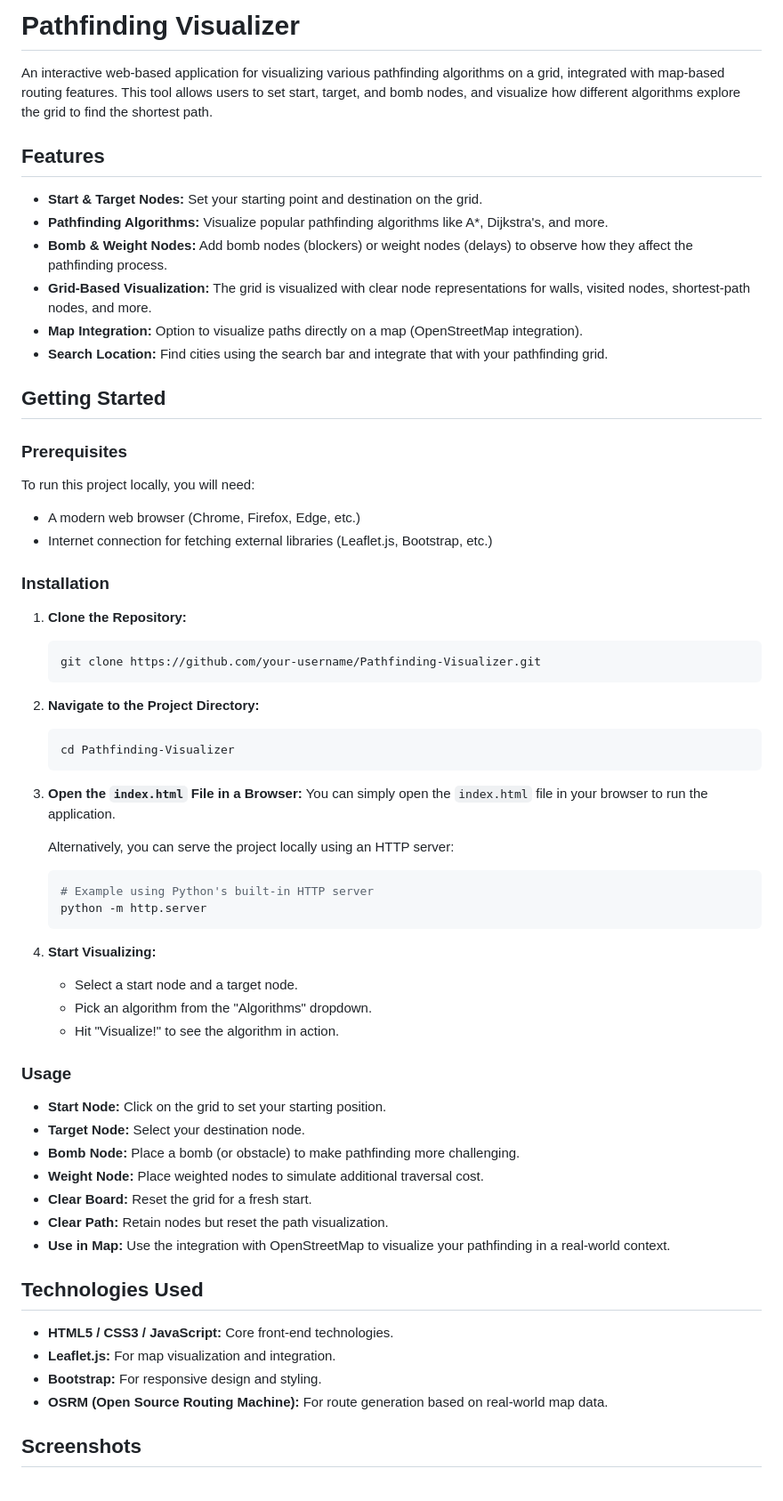
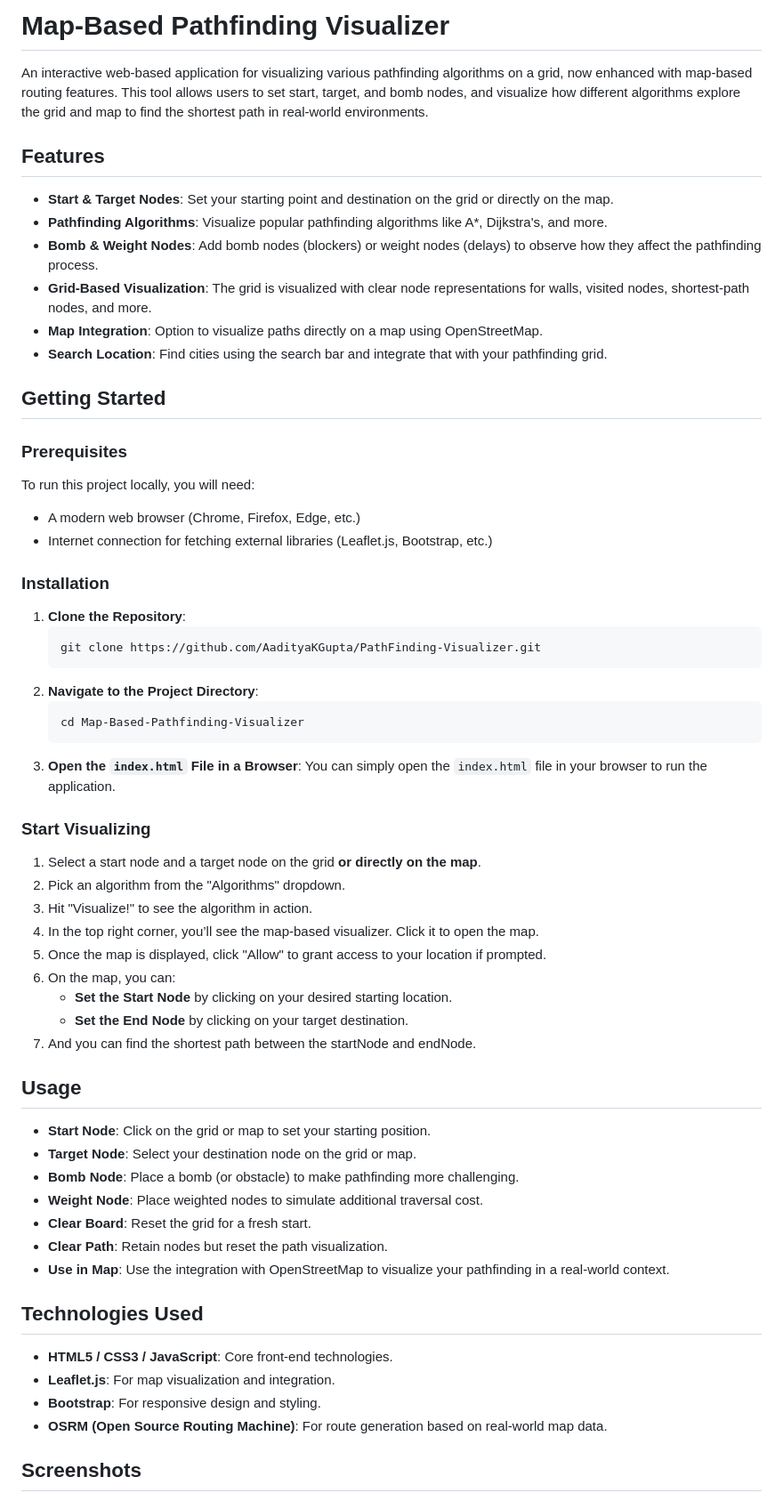
Before and after one commit to AadityaKGupta/Map-Based-Pathfinding-Visualizer, a Markdown page: README.md, the part around one of its changes. Shown at 89% size. GitHub-like rendering.

````diff
--- a/README.md
+++ b/README.md
@@ -1,59 +1,64 @@
-# Pathfinding Visualizer
+# Map-Based Pathfinding Visualizer
 
-An interactive web-based application for visualizing various pathfinding algorithms on a grid, integrated with map-based routing features. This tool allows users to set start, target, and bomb nodes, and visualize how different algorithms explore the grid to find the shortest path.
+An interactive web-based application for visualizing various pathfinding algorithms on a grid, now enhanced with map-based routing features. This tool allows users to set start, target, and bomb nodes, and visualize how different algorithms explore the grid and map to find the shortest path in real-world environments.
 
 ## Features
-- **Start & Target Nodes:** Set your starting point and destination on the grid.
-- **Pathfinding Algorithms:** Visualize popular pathfinding algorithms like A*, Dijkstra's, and more.
-- **Bomb & Weight Nodes:** Add bomb nodes (blockers) or weight nodes (delays) to observe how they affect the pathfinding process.
-- **Grid-Based Visualization:** The grid is visualized with clear node representations for walls, visited nodes, shortest-path nodes, and more.
-- **Map Integration:** Option to visualize paths directly on a map (OpenStreetMap integration).
-- **Search Location:** Find cities using the search bar and integrate that with your pathfinding grid.
+
+- **Start & Target Nodes**: Set your starting point and destination on the grid or directly on the map.
+- **Pathfinding Algorithms**: Visualize popular pathfinding algorithms like A*, Dijkstra's, and more.
+- **Bomb & Weight Nodes**: Add bomb nodes (blockers) or weight nodes (delays) to observe how they affect the pathfinding process.
+- **Grid-Based Visualization**: The grid is visualized with clear node representations for walls, visited nodes, shortest-path nodes, and more.
+- **Map Integration**: Option to visualize paths directly on a map using OpenStreetMap.
+- **Search Location**: Find cities using the search bar and integrate that with your pathfinding grid.
 
 ## Getting Started
 
 ### Prerequisites
+
 To run this project locally, you will need:
 - A modern web browser (Chrome, Firefox, Edge, etc.)
 - Internet connection for fetching external libraries (Leaflet.js, Bootstrap, etc.)
 
 ### Installation
-1. **Clone the Repository:**
+
+1. **Clone the Repository**:
    ```bash
-   git clone https://github.com/your-username/Pathfinding-Visualizer.git
+   git clone https://github.com/AadityaKGupta/PathFinding-Visualizer.git
    ```
-2. **Navigate to the Project Directory:**
+2. **Navigate to the Project Directory**:
    ```bash
-   cd Pathfinding-Visualizer
+   cd Map-Based-Pathfinding-Visualizer
    ```
-3. **Open the `index.html` File in a Browser:**
-   You can simply open the `index.html` file in your browser to run the application.
+3. **Open the `index.html` File in a Browser**: You can simply open the `index.html` file in your browser to run the application.
 
-   Alternatively, you can serve the project locally using an HTTP server:
-   ```bash
-   # Example using Python's built-in HTTP server
-   python -m http.server
-   ```
+### Start Visualizing
 
-4. **Start Visualizing:**
-   - Select a start node and a target node.
-   - Pick an algorithm from the "Algorithms" dropdown.
-   - Hit "Visualize!" to see the algorithm in action.
+1. Select a start node and a target node on the grid **or directly on the map**.
+2. Pick an algorithm from the "Algorithms" dropdown.
+3. Hit "Visualize!" to see the algorithm in action.
+4. In the top right corner, you’ll see the map-based visualizer. Click it to open the map.
+5. Once the map is displayed, click "Allow" to grant access to your location if prompted.
+6. On the map, you can:
+   - **Set the Start Node** by clicking on your desired starting location.
+   - **Set the End Node** by clicking on your target destination.
+7. And you can find the shortest path between the startNode and endNode.
 
-### Usage
-- **Start Node:** Click on the grid to set your starting position.
-- **Target Node:** Select your destination node.
-- **Bomb Node:** Place a bomb (or obstacle) to make pathfinding more challenging.
-- **Weight Node:** Place weighted nodes to simulate additional traversal cost.
-- **Clear Board:** Reset the grid for a fresh start.
-- **Clear Path:** Retain nodes but reset the path visualization.
-- **Use in Map:** Use the integration with OpenStreetMap to visualize your pathfinding in a real-world context.
+## Usage
+
+- **Start Node**: Click on the grid or map to set your starting position.
+- **Target Node**: Select your destination node on the grid or map.
+- **Bomb Node**: Place a bomb (or obstacle) to make pathfinding more challenging.
+- **Weight Node**: Place weighted nodes to simulate additional traversal cost.
+- **Clear Board**: Reset the grid for a fresh start.
+- **Clear Path**: Retain nodes but reset the path visualization.
+- **Use in Map**: Use the integration with OpenStreetMap to visualize your pathfinding in a real-world context.
 
 ## Technologies Used
-- **HTML5 / CSS3 / JavaScript:** Core front-end technologies.
-- **Leaflet.js:** For map visualization and integration.
-- **Bootstrap:** For responsive design and styling.
-- **OSRM (Open Source Routing Machine):** For route generation based on real-world map data.
+
+- **HTML5 / CSS3 / JavaScript**: Core front-end technologies.
+- **Leaflet.js**: For map visualization and integration.
+- **Bootstrap**: For responsive design and styling.
+- **OSRM (Open Source Routing Machine)**: For route generation based on real-world map data.
 
 ## Screenshots
 
````
Also changed, not shown: other parts of README.md (+29 -11 lines).
